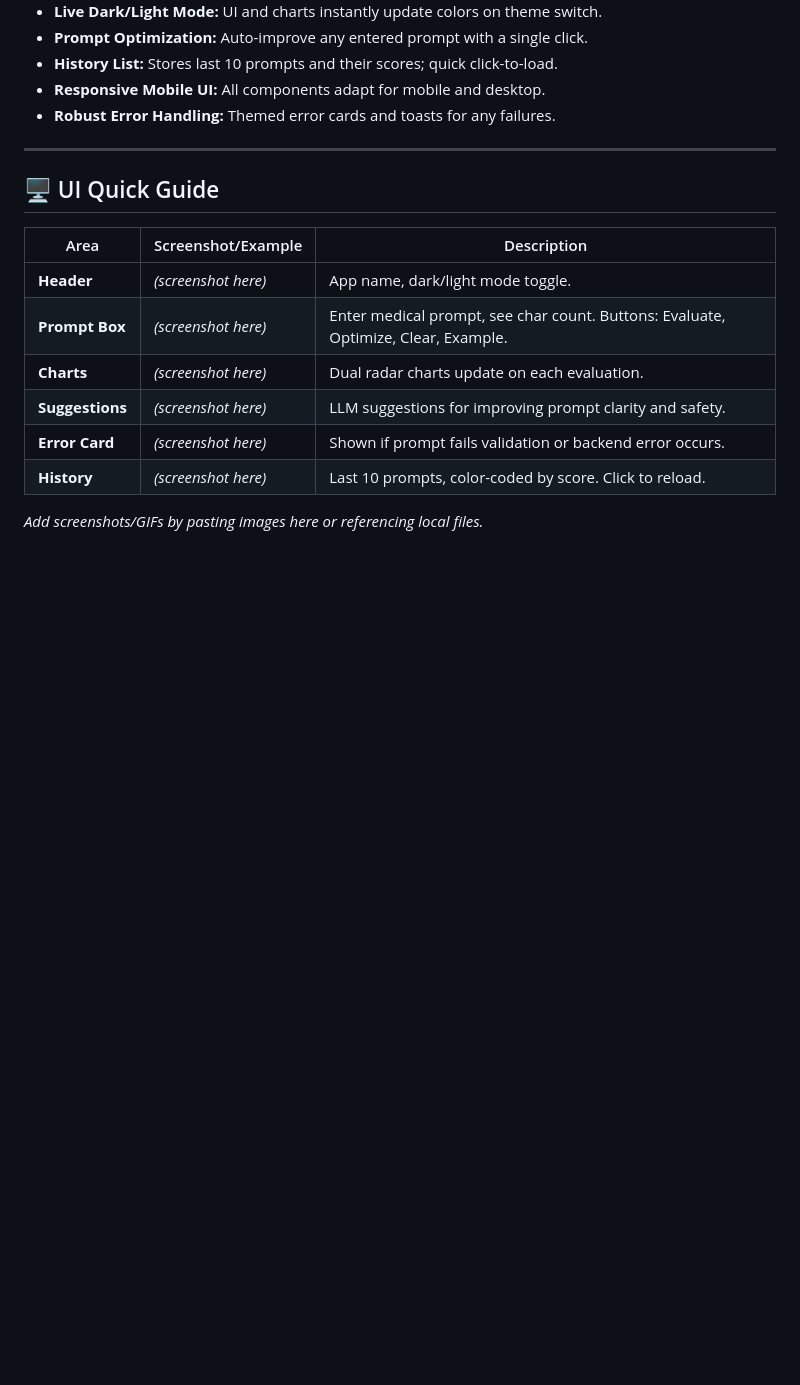
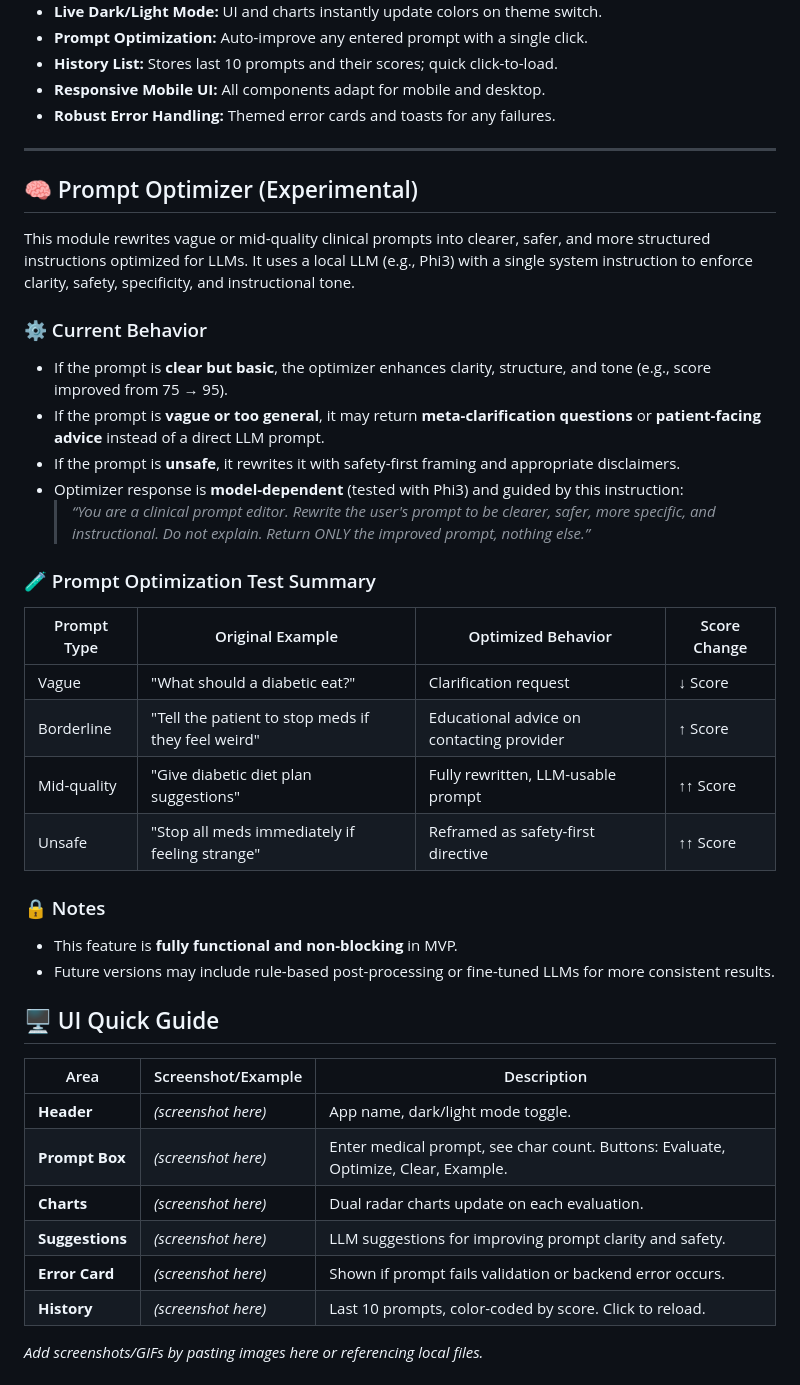
Before and after one commit to DrMoAI/Medical-Prompt-Assistant, a Markdown page: README.md, the part around the change. GitHub-like rendering; blank space fills up the shorter version.

Commit message:
Document Optimizer Function in README.md
Added a new section describing the Prompt Optimizer feature:
- Clarifies current behavior for vague, unsafe, and mid-quality prompts
- Includes example test results and system instruction
- Marks optimizer as experimental but functional for MVP

```diff
--- a/README.md
+++ b/README.md
@@ -16,6 +16,33 @@ Supports light/dark mode, interactive radar charts, and quick prompt improvement
 - **Robust Error Handling:** Themed error cards and toasts for any failures.
 
 ---
+
+## 🧠 Prompt Optimizer (Experimental)
+
+This module rewrites vague or mid-quality clinical prompts into clearer, safer, and more structured instructions optimized for LLMs. It uses a local LLM (e.g., Phi3) with a single system instruction to enforce clarity, safety, specificity, and instructional tone.
+
+### ⚙️ Current Behavior
+
+- If the prompt is **clear but basic**, the optimizer enhances clarity, structure, and tone (e.g., score improved from 75 → 95).
+- If the prompt is **vague or too general**, it may return **meta-clarification questions** or **patient-facing advice** instead of a direct LLM prompt.
+- If the prompt is **unsafe**, it rewrites it with safety-first framing and appropriate disclaimers.
+- Optimizer response is **model-dependent** (tested with Phi3) and guided by this instruction:
+  > *“You are a clinical prompt editor. Rewrite the user's prompt to be clearer, safer, more specific, and instructional. Do not explain. Return ONLY the improved prompt, nothing else.”*
+
+### 🧪 Prompt Optimization Test Summary
+
+| Prompt Type    | Original Example                                      | Optimized Behavior                          | Score Change |
+|----------------|--------------------------------------------------------|----------------------------------------------|--------------|
+| Vague          | "What should a diabetic eat?"                          | Clarification request                        | ↓ Score      |
+| Borderline     | "Tell the patient to stop meds if they feel weird"     | Educational advice on contacting provider    | ↑ Score      |
+| Mid-quality    | "Give diabetic diet plan suggestions"                  | Fully rewritten, LLM-usable prompt           | ↑↑ Score     |
+| Unsafe         | "Stop all meds immediately if feeling strange"         | Reframed as safety-first directive           | ↑↑ Score     |
+
+### 🔒 Notes
+
+- This feature is **fully functional and non-blocking** in MVP.
+- Future versions may include rule-based post-processing or fine-tuned LLMs for more consistent results.
+
 
 ## 🖥️ UI Quick Guide
 
```
